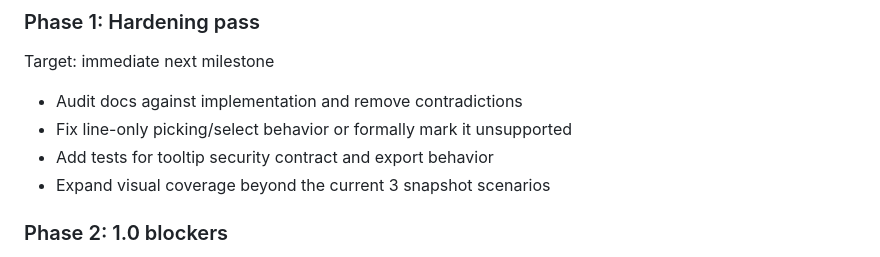
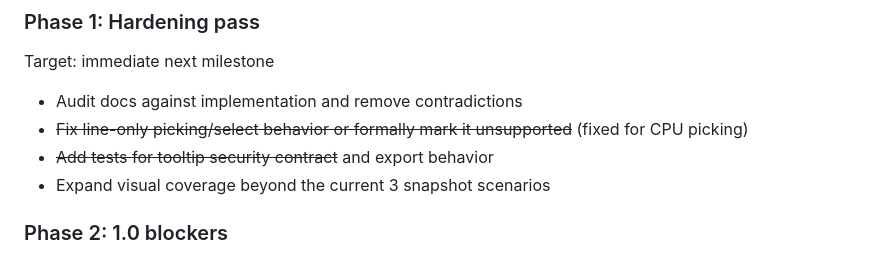
Before and after one commit to LineandVertexSoftware/vertexa-chart, a Markdown page: ROADMAP.md, the part around one of its changes. Drawn GitHub-style.

```diff
--- a/ROADMAP.md
+++ b/ROADMAP.md
@@ -116,8 +118,8 @@ These are valuable, but I would treat them as `1.1+` work:
 Target: immediate next milestone
 
 - Audit docs against implementation and remove contradictions
-- Fix line-only picking/select behavior or formally mark it unsupported
-- Add tests for tooltip security contract and export behavior
+- ~~Fix line-only picking/select behavior or formally mark it unsupported~~ (fixed for CPU picking)
+- ~~Add tests for tooltip security contract~~ and export behavior
 - Expand visual coverage beyond the current 3 snapshot scenarios
 
 ### Phase 2: 1.0 blockers
```
Also changed, not shown: other parts of ROADMAP.md (+10 -8 lines).
